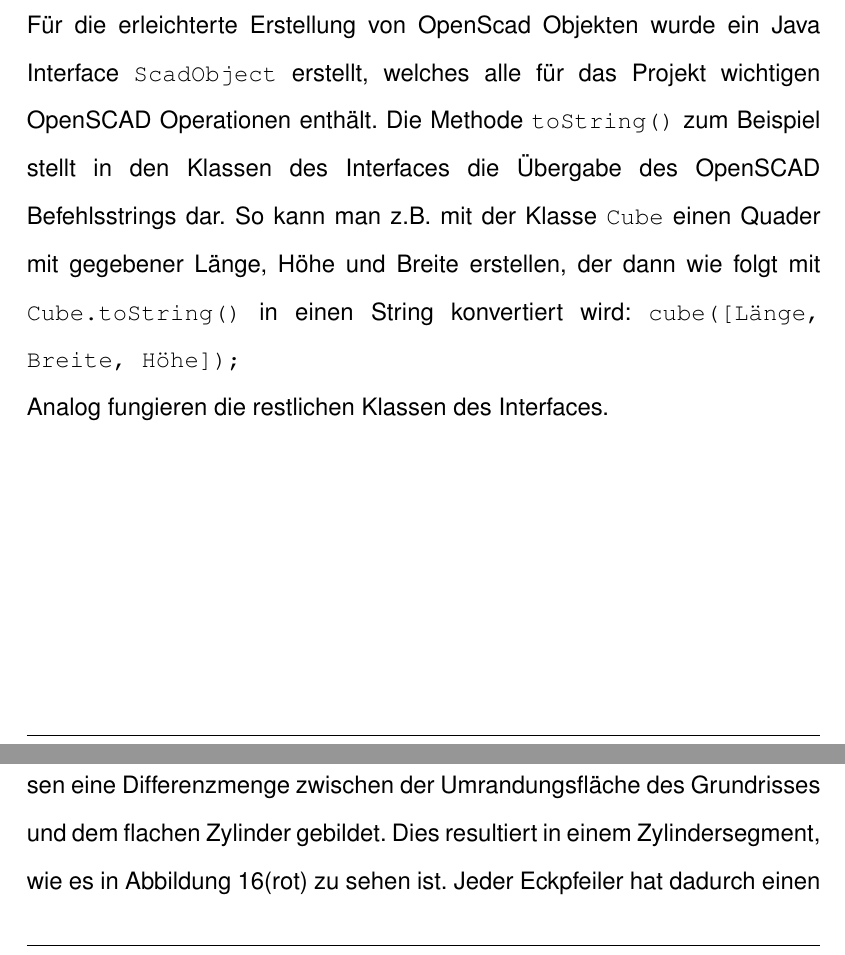
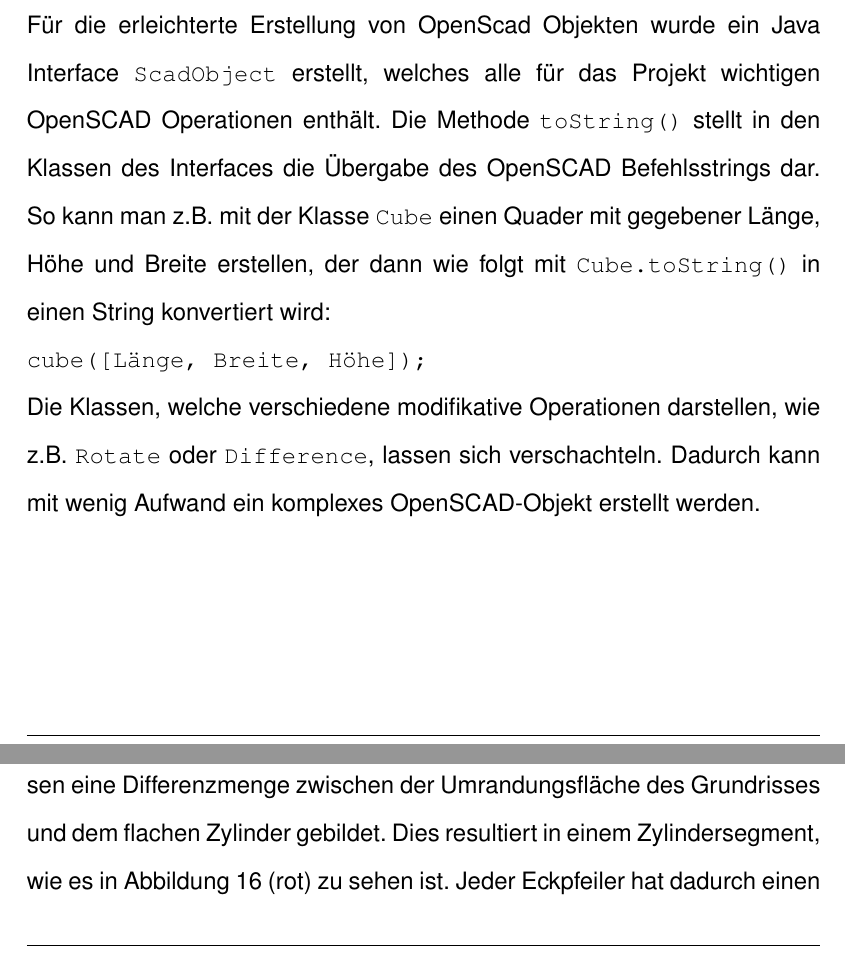
Before and after one commit to peoe/BeLL, a LaTeX document (dok/main.tex, which reads dok/Kapitel/0053Bauteile.tex): two parts of pages 25 and 28 of 44, joined at a grey line, cut so that both start at the same text. Compiled offline with pdfLaTeX.

Commit message:
0051 0053

```diff
--- a/dok/Kapitel/0053Bauteile.tex
+++ b/dok/Kapitel/0053Bauteile.tex
@@ -14,10 +14,11 @@
 
 \subsection{OpenSCAD Java Interface}
 Für die erleichterte Erstellung von OpenScad Objekten wurde ein Java Interface \icode{ScadObject} erstellt, welches alle für das Projekt wichtigen OpenSCAD Operationen enthält.
-Die Methode \icode{toString()} zum Beispiel stellt in den Klassen des Interfaces die Übergabe des OpenSCAD Befehlsstrings dar.
+Die Methode \icode{toString()} stellt in den Klassen des Interfaces die Übergabe des OpenSCAD Befehlsstrings dar.
 So kann man z.B. mit der Klasse \icode{Cube} einen Quader mit gegebener Länge, Höhe und Breite erstellen, der dann wie folgt mit \icode{Cube.toString()} in einen String konvertiert wird:
-\icode{cube([Länge, Breite, Höhe]);}\\
-Analog fungieren die restlichen Klassen des Interfaces.
+\\\icode{cube([Länge, Breite, Höhe]);}\\
+Die Klassen, welche verschiedene modifikative Operationen darstellen, wie z.B. \icode{Rotate} oder \icode{Difference}, lassen sich verschachteln.
+Dadurch kann mit wenig Aufwand ein komplexes OpenSCAD-Objekt erstellt werden.
 
 \begin{Bild}{Resultat der Eingabe \icode{new Cube(5, 4, 3).toString()} (Screenshot der Verfasser)}
 	\includegraphics[height = 200px]{Bilder/Quader}
@@ -58,7 +59,7 @@
 Der Quader wird stets so lang berechnet, dass die Ausstülpung einen definierten Abstand von den Wänden einnimmt (siehe \ref{params} \q{pinDistance}).
 Für die untere Abgrenzung des Pinkopfes (siehe Abbildung \thebildnr, hellblau) berechnet die Anwendung eine Schnittmenge zwischen der angrenzenden Fläche und einem flachen Zylinder.\\
 Falls ein Eckpin für das äußere Gebiet berechnet werden soll, wird stattdessen eine Differenzmenge zwischen der Umrandungsfläche des Grundrisses und dem flachen Zylinder gebildet.
-Dies resultiert in einem Zylindersegment, wie es in Abbildung \thebildnr (rot) zu sehen ist.
+Dies resultiert in einem Zylindersegment, wie es in Abbildung {\thebildnr}  (rot) zu sehen ist.
 Jeder Eckpfeiler hat dadurch einen stabilisierten unteren Abschnitt, auch außerhalb des Grundrisses.
 
 \subsection{Wandstücke}
```
Also changed, not shown: dok/Kapitel/002Vorwort.tex (+1 -0 lines), dok/Kapitel/0051Einlesen.tex (+1 -1 lines).
